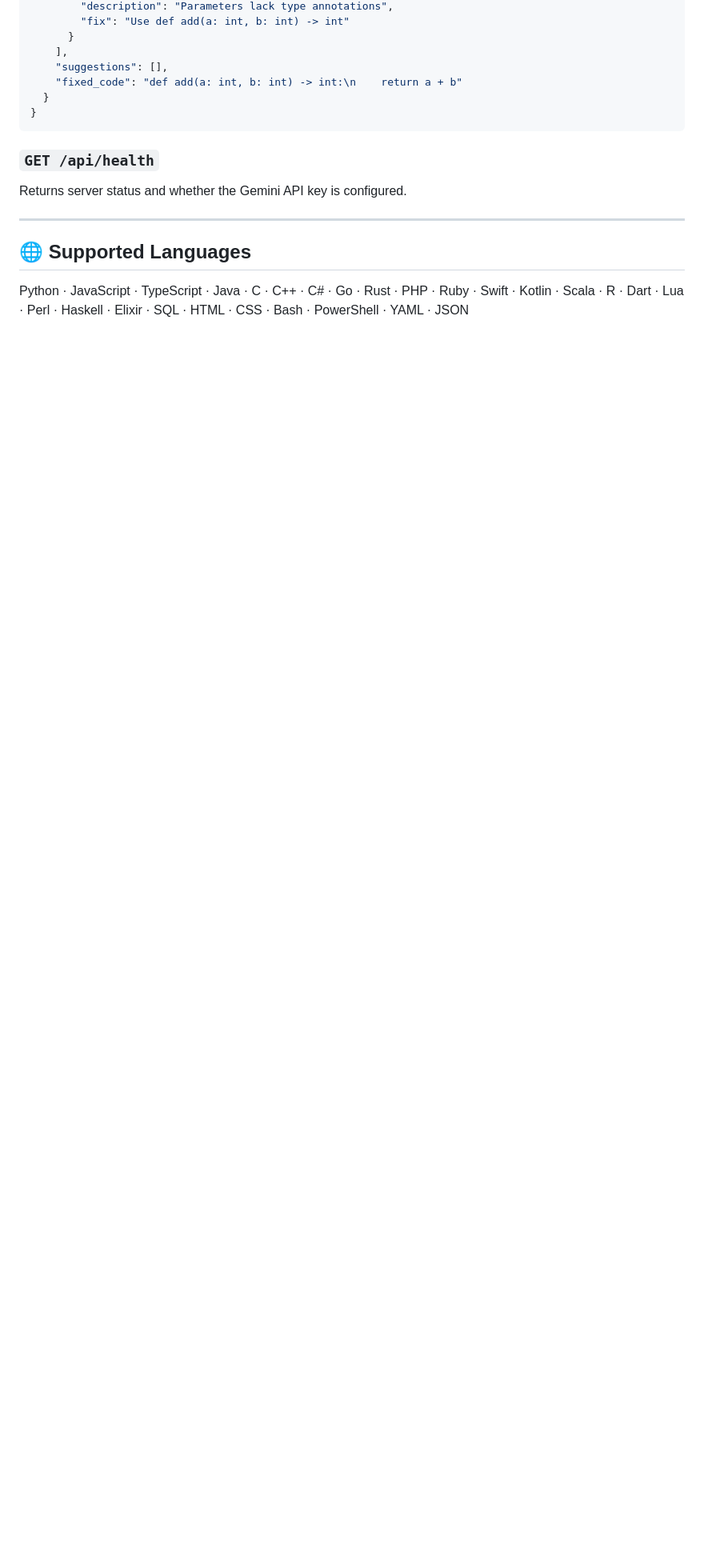
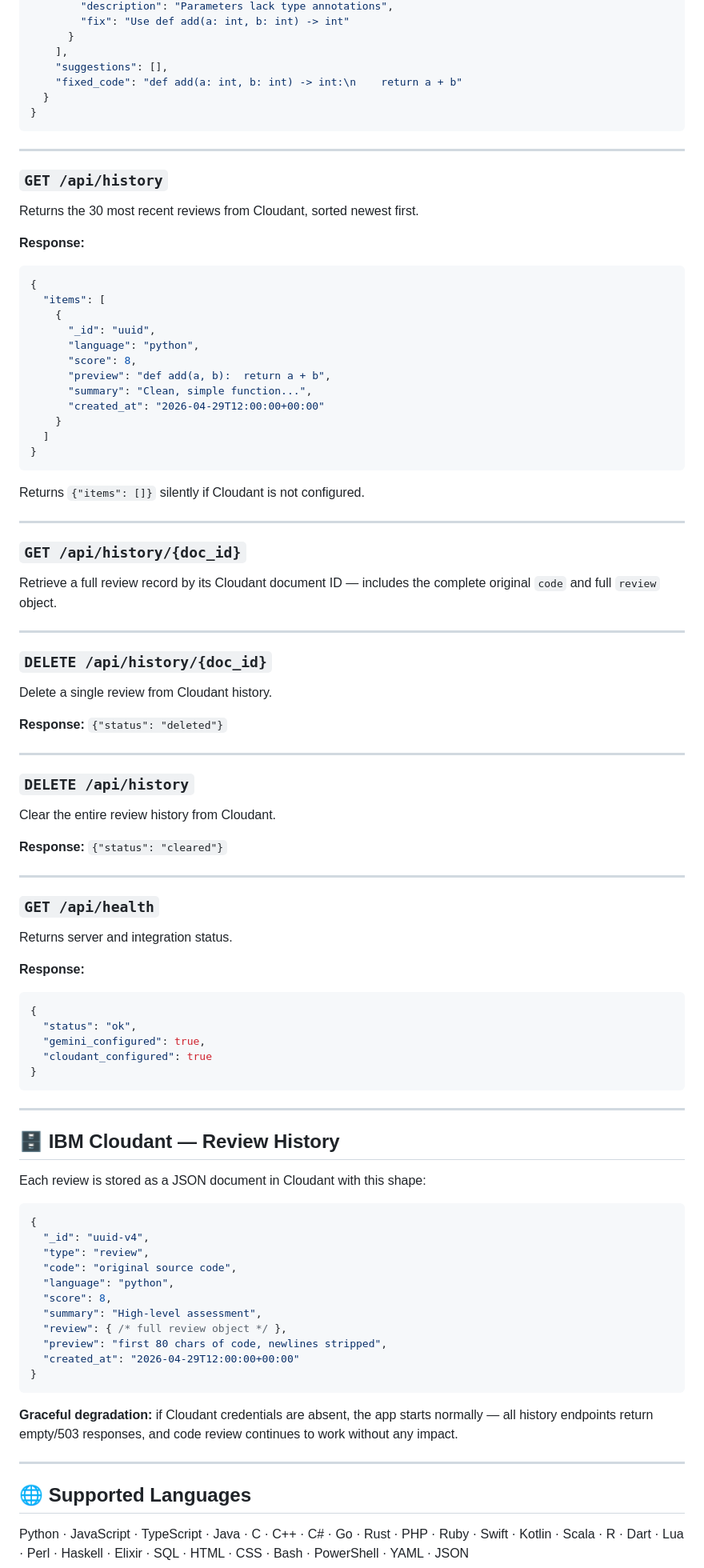
Before and after one commit to Arnav06Rustagi/Code-Healer, a Markdown page: README.md, the part around one of its changes. Shown at 80% size. Drawn GitHub-style; blank space fills up the shorter version.

````diff
--- a/README.md
+++ b/README.md
@@ -142,9 +144,88 @@ Submit code for review.
 }
 ```
 
+---
+
+### `GET /api/history`
+
+Returns the 30 most recent reviews from Cloudant, sorted newest first.
+
+**Response:**
+```json
+{
+  "items": [
+    {
+      "_id": "uuid",
+      "language": "python",
+      "score": 8,
+      "preview": "def add(a, b):  return a + b",
+      "summary": "Clean, simple function...",
+      "created_at": "2026-04-29T12:00:00+00:00"
+    }
+  ]
+}
+```
+
+Returns `{"items": []}` silently if Cloudant is not configured.
+
+---
+
+### `GET /api/history/{doc_id}`
+
+Retrieve a full review record by its Cloudant document ID — includes the complete original `code` and full `review` object.
+
+---
+
+### `DELETE /api/history/{doc_id}`
+
+Delete a single review from Cloudant history.
+
+**Response:** `{"status": "deleted"}`
+
+---
+
+### `DELETE /api/history`
+
+Clear the entire review history from Cloudant.
+
+**Response:** `{"status": "cleared"}`
+
+---
+
 ### `GET /api/health`
 
-Returns server status and whether the Gemini API key is configured.
+Returns server and integration status.
+
+**Response:**
+```json
+{
+  "status": "ok",
+  "gemini_configured": true,
+  "cloudant_configured": true
+}
+```
+
+---
+
+## 🗄️ IBM Cloudant — Review History
+
+Each review is stored as a JSON document in Cloudant with this shape:
+
+```json
+{
+  "_id": "uuid-v4",
+  "type": "review",
+  "code": "original source code",
+  "language": "python",
+  "score": 8,
+  "summary": "High-level assessment",
+  "review": { /* full review object */ },
+  "preview": "first 80 chars of code, newlines stripped",
+  "created_at": "2026-04-29T12:00:00+00:00"
+}
+```
+
+**Graceful degradation:** if Cloudant credentials are absent, the app starts normally — all history endpoints return empty/503 responses, and code review continues to work without any impact.
 
 ---
 
````
Also changed, not shown: other parts of README.md (+74 -73 lines).
